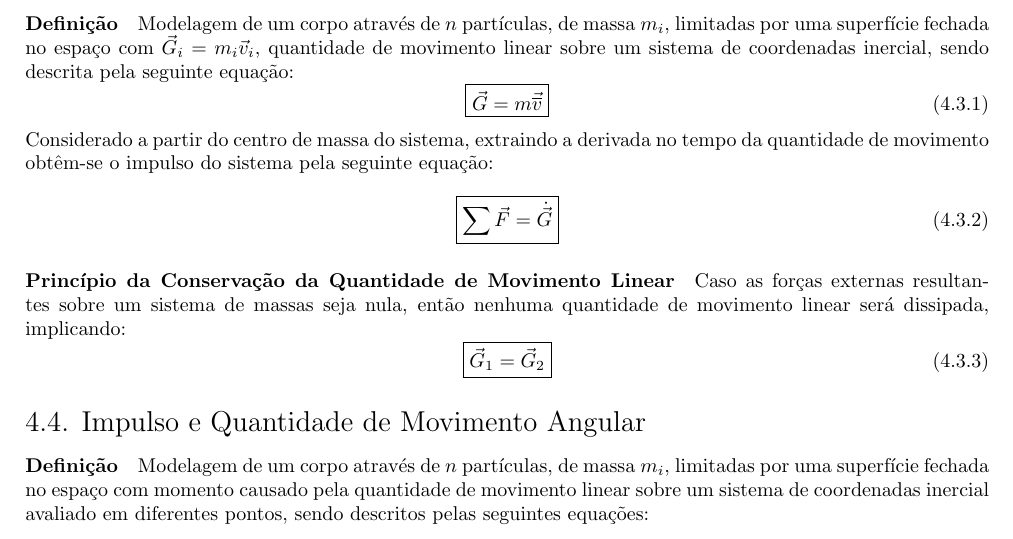
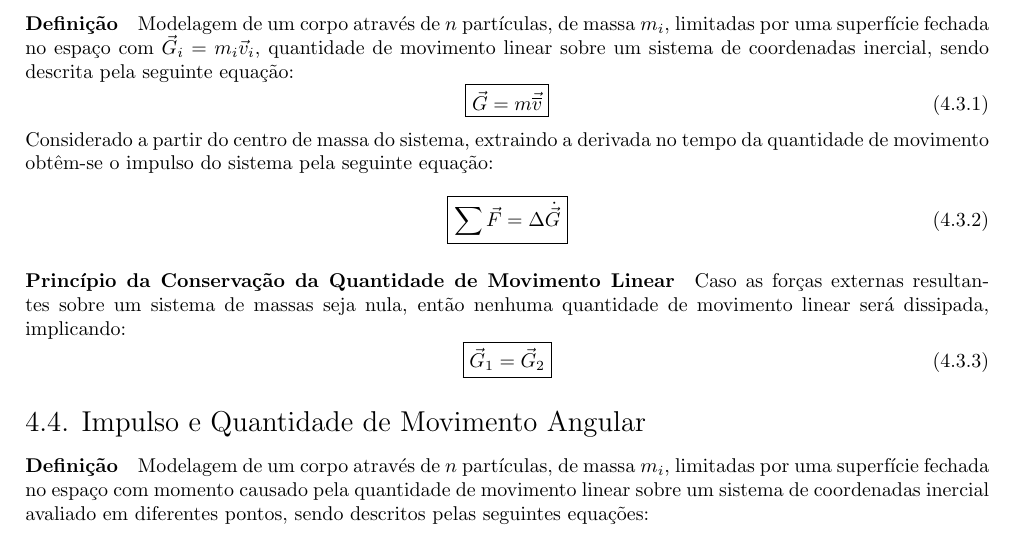
Before and after one commit to tr0fin0/classes_unicamp, a LaTeX document (em404/em404.tex): part of page 10 of 13, cut so that both start at the same text. Compiled offline with pdfLaTeX.

Commit message:
:construction: edit equation

```diff
--- a/em404/em404.tex
+++ b/em404/em404.tex
@@ -690,7 +690,7 @@
             Considerado a partir do centro de massa do sistema, extraindo a derivada no tempo da quantidade de movimento obtêm-se o impulso do sistema pela seguinte equação:
                 \begin{equation}
                     \boxed{
-                        \sum\vec{F} = \dot{\vec{G}}
+                        \sum\vec{F} = \Delta\dot{\vec{G}}
                     }
                 \end{equation}
 
```
